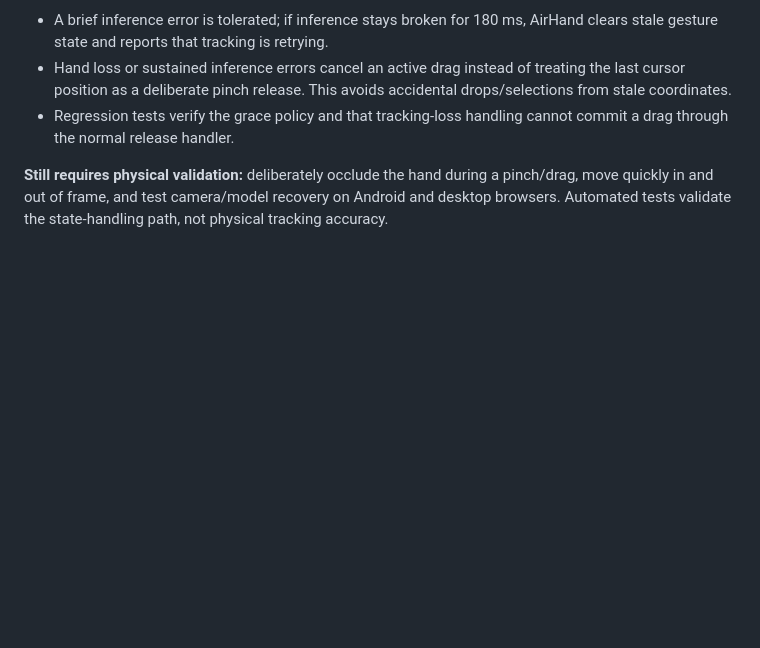
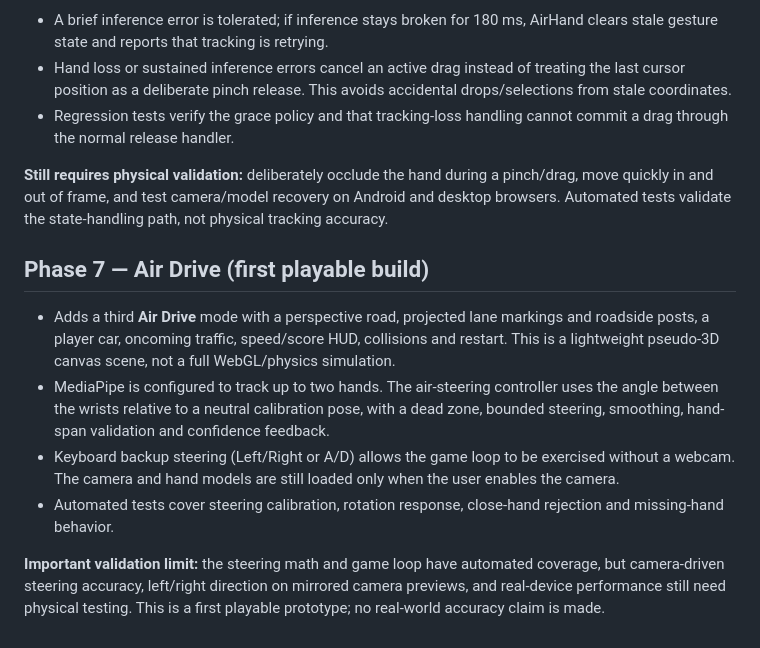
Before and after one commit to Mahin98250/AirHand, a Markdown page: README.md, the part around the change. Rendered like a GitHub page; blank space fills up the shorter version.

Commit message:
Restore full Air Drive development and testing notes

```diff
--- a/README.md
+++ b/README.md
@@ -104,3 +104,13 @@ Run `npm run check` and `npm test`. GitHub Actions runs the checks for each push
 - Regression tests verify the grace policy and that tracking-loss handling cannot commit a drag through the normal release handler.
 
 **Still requires physical validation:** deliberately occlude the hand during a pinch/drag, move quickly in and out of frame, and test camera/model recovery on Android and desktop browsers. Automated tests validate the state-handling path, not physical tracking accuracy.
+
+
+## Phase 7 — Air Drive (first playable build)
+
+- Adds a third **Air Drive** mode with a perspective road, projected lane markings and roadside posts, a player car, oncoming traffic, speed/score HUD, collisions and restart. This is a lightweight pseudo-3D canvas scene, not a full WebGL/physics simulation.
+- MediaPipe is configured to track up to two hands. The air-steering controller uses the angle between the wrists relative to a neutral calibration pose, with a dead zone, bounded steering, smoothing, hand-span validation and confidence feedback.
+- Keyboard backup steering (Left/Right or A/D) allows the game loop to be exercised without a webcam. The camera and hand models are still loaded only when the user enables the camera.
+- Automated tests cover steering calibration, rotation response, close-hand rejection and missing-hand behavior.
+
+**Important validation limit:** the steering math and game loop have automated coverage, but camera-driven steering accuracy, left/right direction on mirrored camera previews, and real-device performance still need physical testing. This is a first playable prototype; no real-world accuracy claim is made.
```
